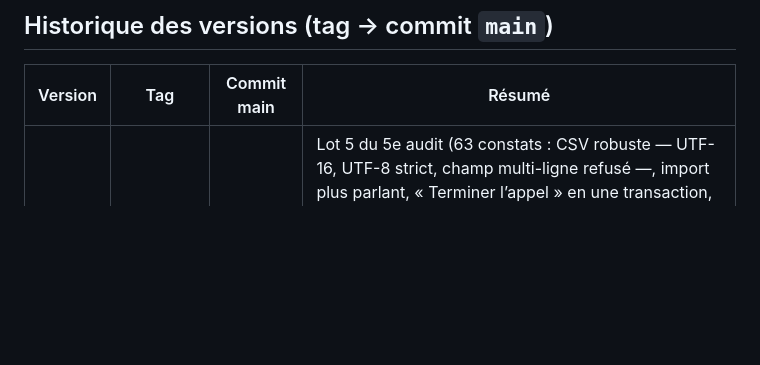
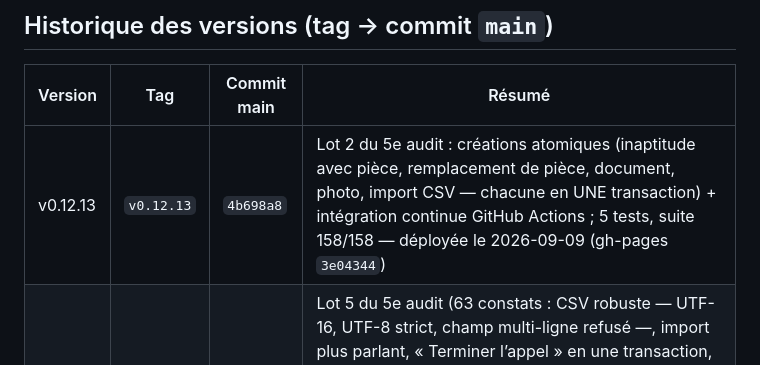
Before and after one commit to alemoine4/carnet-eps, a Markdown page: docs/deploiement.md, the part around the change. Rendered like a GitHub page; blank space fills up the shorter version.

Commit message:
docs: v0.12.13 déployée (historique de déploiement, hashes main / gh-pages / tag)

```diff
--- a/docs/deploiement.md
+++ b/docs/deploiement.md
@@ -29,6 +29,7 @@
 
 | Version | Tag | Commit main | Résumé |
 |---|---|---|---|
+| v0.12.13 | `v0.12.13` | `4b698a8` | Lot 2 du 5e audit : créations atomiques (inaptitude avec pièce, remplacement de pièce, document, photo, import CSV — chacune en UNE transaction) + intégration continue GitHub Actions ; 5 tests, suite 158/158 — déployée le 2026-09-09 (gh-pages `3e04344`) |
 | v0.12.12 | `v0.12.12` | `fb23028` | Lot 5 du 5e audit (63 constats : CSV robuste — UTF-16, UTF-8 strict, champ multi-ligne refusé —, import plus parlant, « Terminer l’appel » en une transaction, pastille 🩺 partout, impressions datées, CSP durcie, refus du cadrage, preuves des tests renforcées, docs alignées) + revue adversariale (7 corrections, 8 preuves) ; 35 tests, suite 153/153 — déployée le 2026-09-08 (gh-pages `d739ead`) |
 | v0.12.11 | `v0.12.11` | `82939d6` | Lot 4 du 5e audit (17 constats : service-worker durci à stratégie constante, lectures d’appels par index en une transaction, plafond 8 Mo des pièces, PDF sans recopie, PWA) + revue adversariale en deux passes (6 corrections, 5 tests réécrits) ; 11 tests, suite 112/112 — déployée le 2026-09-08 (gh-pages `86dae78`) |
 | v0.12.10 | `v0.12.10` | `5bfdf3f` | Lot 3 du 5e audit (35 constats : focus et lecteur d’écran, vrais tableaux, notifications, 320 px, contraste, impression, clavier virtuel Android) + 12 défauts de la revue adversariale ; 25 tests, suite 101/101 — déployée le 2026-09-07 |
```
Also changed, not shown: TODO.md (+1 -1 lines), docs/journal.md (+2 -0 lines).
